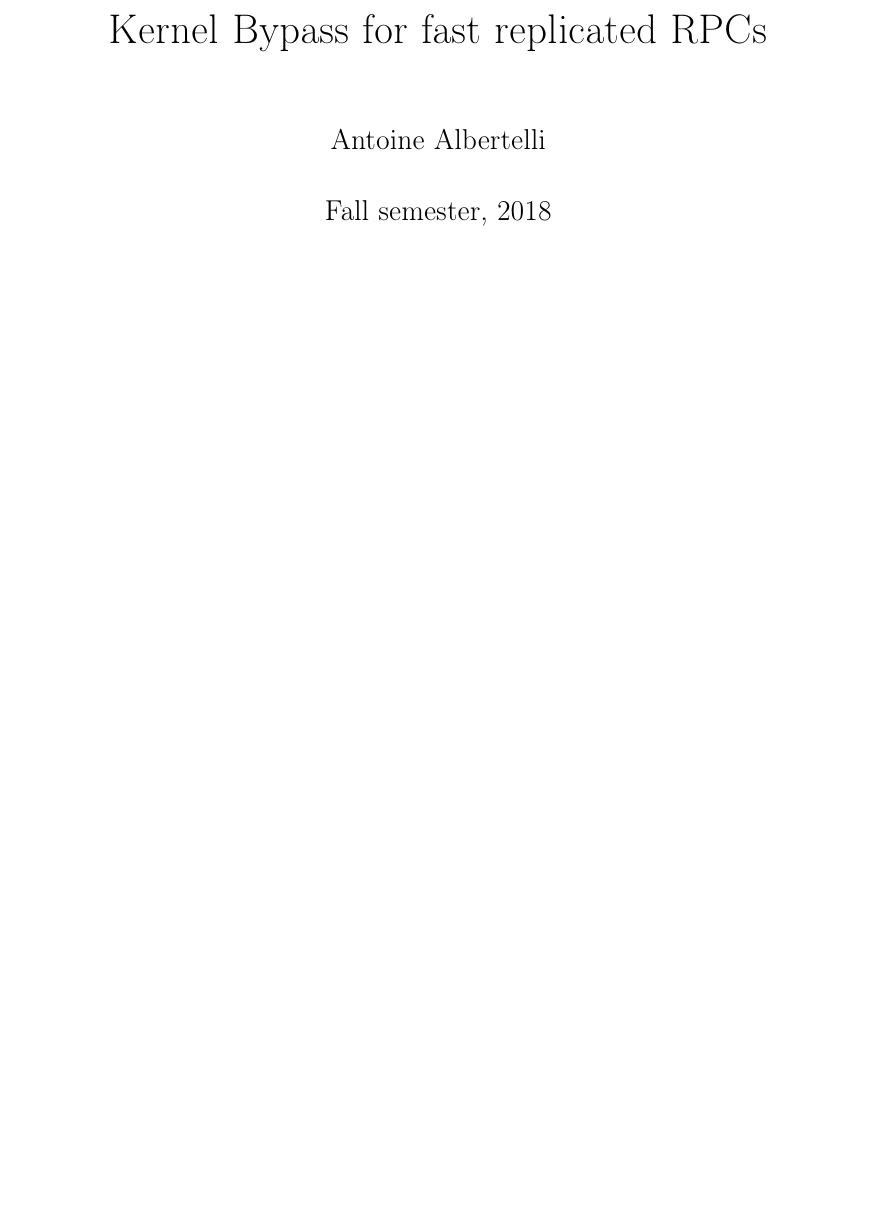
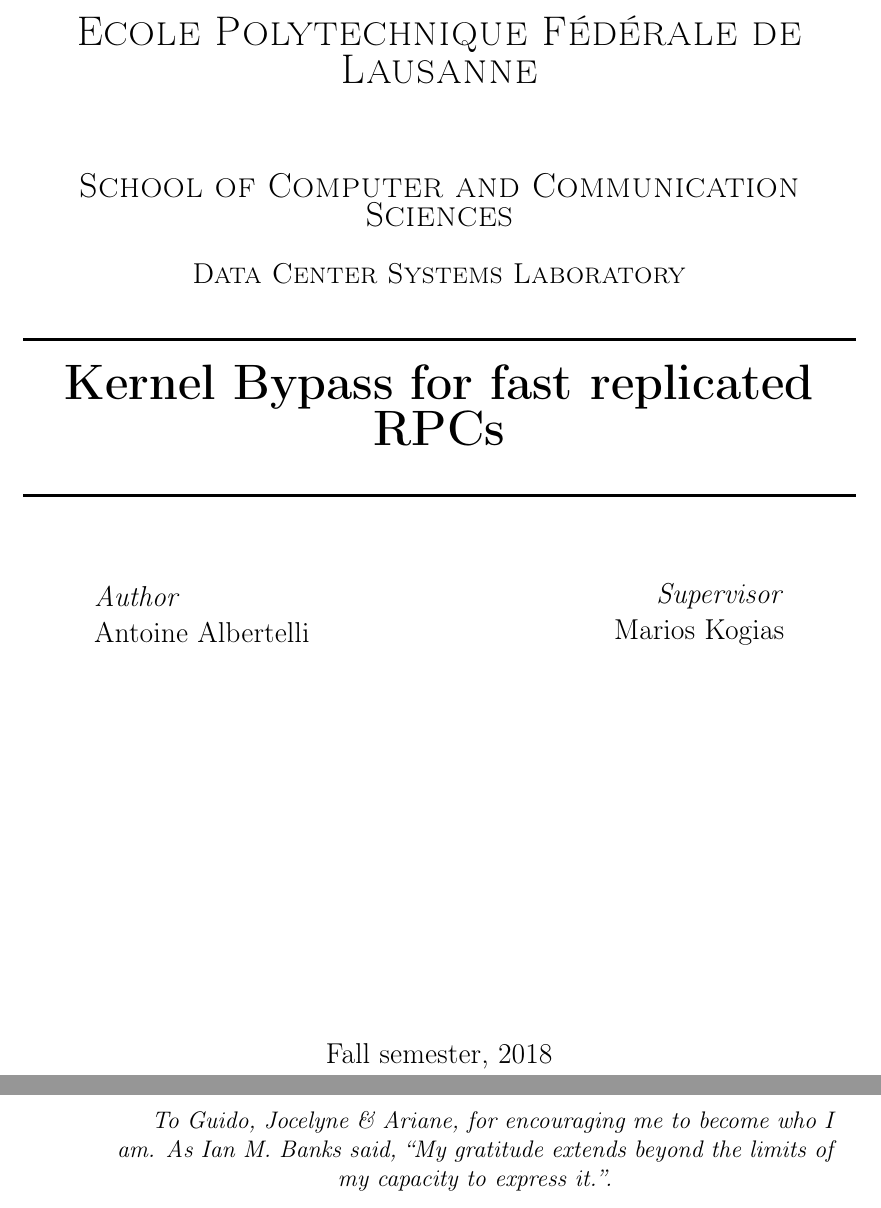
Before and after one commit to antoinealb/master-thesis, a LaTeX thesis (thesis/thesis.tex, which reads thesis/titlepage.tex): part of page 1 of 20 before the commit and two parts of pages 1 and 2 of 26 after it, the two joined at a grey line, cut at the place of the change, the shorter picture padded with empty space. Compiled offline with pdfLaTeX.

Commit message:
Add some formatting

```diff
--- a/thesis/thesis.tex
+++ b/thesis/thesis.tex
@@ -1,4 +1,4 @@
-\documentclass[a4paper, 12pt, singlepage]{report}
+\documentclass[a4paper, 12pt, singlepage]{book}
 
 \usepackage[utf8]{inputenc}
 \usepackage[T1]{fontenc}
@@ -9,6 +9,7 @@
 \usepackage{hyperref}
 \usepackage{listings}
 \usepackage{tablefootnote}
+\usepackage{geometry}
 \usepackage{verbatim}
 \usepackage{multirow}
 \usepackage{subcaption}
@@ -23,6 +24,10 @@
 \title{Kernel Bypass for fast replicated RPCs }
 \author{Antoine Albertelli}
 \date{Fall semester, 2018}
+
+\newenvironment{dedication}
+     {\vspace{6ex}\begin{quotation}\begin{center}\begin{em}}
+     {\par\end{em}\end{center}\end{quotation}}
 
 \newacronym{r2p2}{R2P2}{Request Response Pair Protocol}
 \newacronym{nic}{NIC}{Network Interface Card}
--- /dev/null
+++ b/thesis/titlepage.tex
@@ -0,0 +1,50 @@
+\makeatletter
+\newgeometry{centering}
+\begin{titlepage} % Suppresses displaying the page number on the title page and the subsequent page counts as page 1
+	\newcommand{\HRule}{\rule{\linewidth}{0.5mm}} % Defines a new command for horizontal lines, change thickness here
+
+	\center
+
+	%------------------------------------------------
+	%	Headings
+	%------------------------------------------------
+
+	\textsc{\LARGE Ecole Polytechnique Fédérale de Lausanne}\\[1.5cm] % Main heading such as the name of your university/college
+
+	\textsc{\Large School of Computer and Communication Sciences}\\[0.5cm] % Major heading such as course name
+
+	\textsc{\large Data Center Systems Laboratory}\\[0.5cm] % Minor heading such as course title
+
+	%------------------------------------------------
+	%	Title
+	%------------------------------------------------
+
+	\HRule\\[0.4cm]
+
+	{\huge\bfseries \@title}\\[0.4cm] % Title of your document
+
+	\HRule\\[1.5cm]
+
+	%------------------------------------------------
+	%	Author(s)
+	%------------------------------------------------
+
+	\begin{minipage}{0.4\textwidth}
+		\begin{flushleft}
+			\large
+			\textit{Author}\\
+			\@author
+		\end{flushleft}
+	\end{minipage}
+	~
+	\begin{minipage}{0.4\textwidth}
+		\begin{flushright}
+			\large
+			\textit{Supervisor}\\
+			Marios Kogias
+		\end{flushright}
+	\end{minipage}
+
+	\vfill\vfill\vfill % Position the date 3/4 down the remaining page
+
+	{\large\@date} % Date, change the \today to a set date if you want to be precise
@@ -0,0 +70,7 @@
+\begin{dedication}
+    To Guido, Jocelyne \& Ariane, for encouraging me to become who I am.
+    As Ian M. Banks said, ``My gratitude extends beyond the limits of my capacity to express it.''.
+\end{dedication}
+\vfill
+
+\clearpage
```
Also changed, not shown: thesis/design.tex (line endings or trailing spaces), thesis/thesis.tex (8 more changed lines), thesis/titlepage.tex (19 more changed lines).
